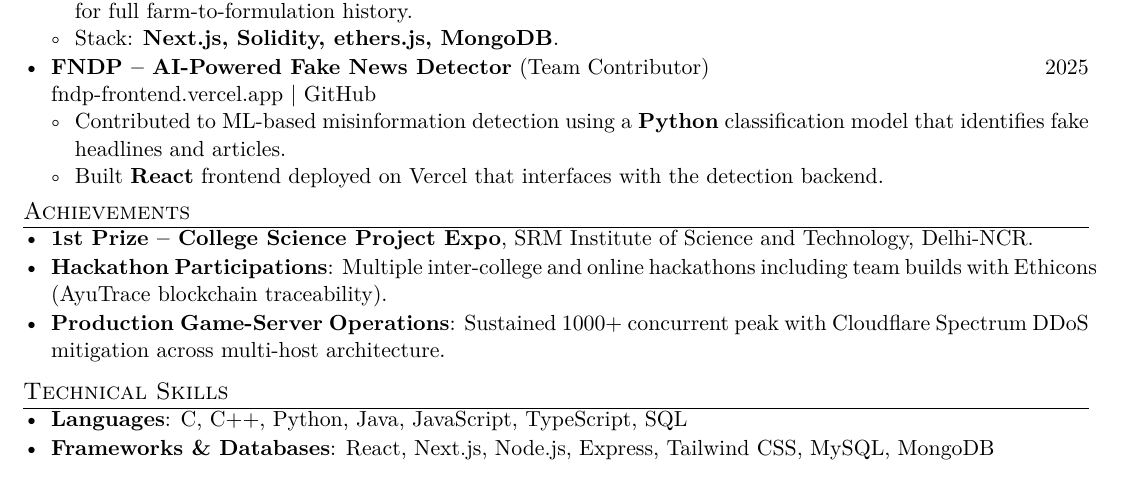
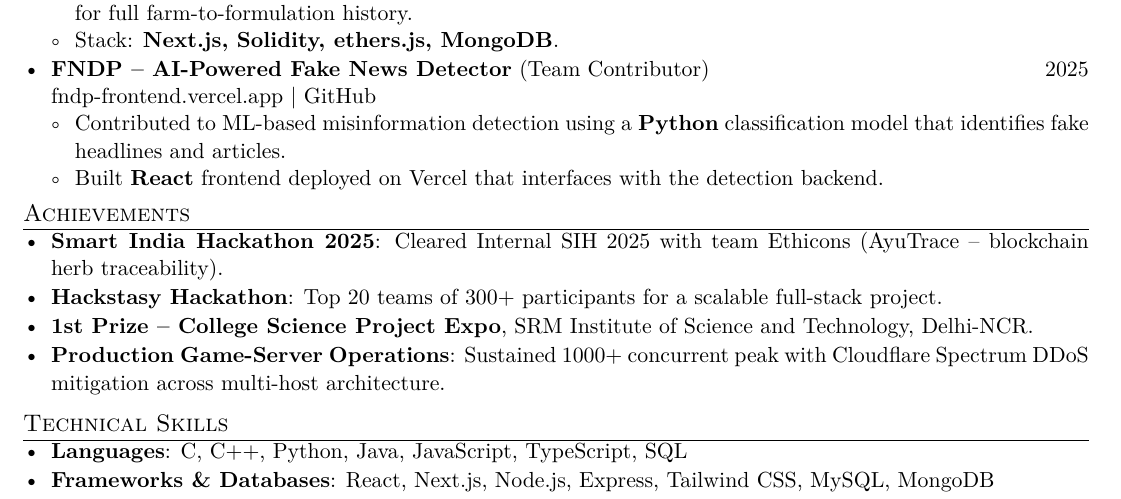
Before and after one commit to BSinghOP/bsingh-portfolio, a LaTeX CV (resume/resume.tex): part of the page, cut so that both start at the same text. Compiled offline with pdfLaTeX.

Commit message:
add SIH 2025 and Hackstasy hackathon achievements
Replace the generic "Hackathon Participations" line with the two
specific team achievements that match my friend Nikunj's resume
(same teams, same hackathons):

- Smart India Hackathon 2025: cleared the Internal round with team
  Ethicons via AyuTrace.
- Hackstasy Hackathon: Top 20 of 300+ teams for a scalable full-stack
  project.

Updated in both places so resume and portfolio achievements stay in
sync. Resume re-tuned via \enlargethispage to keep the single-page
constraint after the extra bullet.

```diff
--- a/resume/resume.tex
+++ b/resume/resume.tex
@@ -81,12 +81,13 @@ Senior Secondary (CBSE), PCM: 67\% \hfill Aug 2022 -- Jul 2024
 
 \section*{Achievements}
 \begin{itemize}
+\item \textbf{Smart India Hackathon 2025}: Cleared Internal SIH 2025 with team Ethicons (AyuTrace -- blockchain herb traceability).
+\item \textbf{Hackstasy Hackathon}: Top 20 teams of 300+ participants for a scalable full-stack project.
 \item \textbf{1st Prize -- College Science Project Expo}, SRM Institute of Science and Technology, Delhi-NCR.
-\item \textbf{Hackathon Participations}: Multiple inter-college and online hackathons including team builds with Ethicons (AyuTrace blockchain traceability).
 \item \textbf{Production Game-Server Operations}: Sustained 1000+ concurrent peak with Cloudflare Spectrum DDoS mitigation across multi-host architecture.
 \end{itemize}
 
-\enlargethispage{60pt}
+\enlargethispage{80pt}
 \section*{Technical Skills}
 \begin{itemize}
 \item \textbf{Languages}: C, C++, Python, Java, JavaScript, TypeScript, SQL
```
Also changed, not shown: 2 other files.
